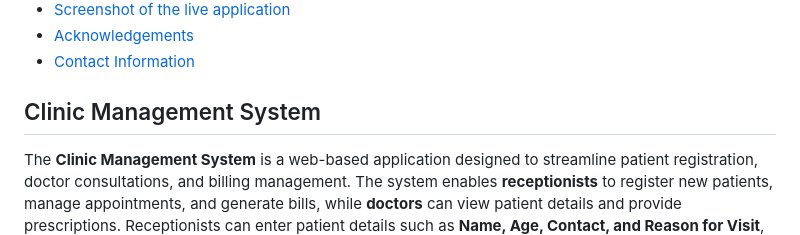
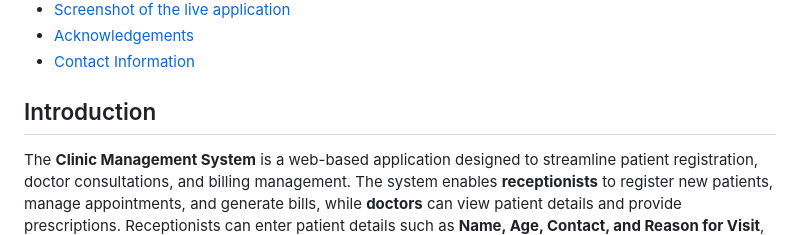
Before and after one commit to PratikshaSarvankar/Unified_Mentor_Internship_Projects, a Markdown page: Clinic Management System/README.md, the part around one of its changes. Rendered like a GitHub page.

```diff
--- a/Clinic Management System/README.md
+++ b/Clinic Management System/README.md
@@ -18,7 +18,7 @@
 - [Screenshot of the live application](#screenshot-of-the-live-application)
 - [Acknowledgements](#acknowledgements)
 - [Contact Information](#contact-information)
-## Clinic Management System
+## Introduction
 
 The **Clinic Management System** is a web-based application designed to streamline patient registration, doctor consultations, and billing management. The system enables **receptionists** to register new patients, manage appointments, and generate bills, while **doctors** can view patient details and provide prescriptions. Receptionists can enter patient details such as **Name, Age, Contact, and Reason for Visit**, generating a **unique token** for each patient. Once a doctor provides a prescription, the **Billing Section** allows receptionists to generate bills only for prescribed patients, including **patient details, prescription, and a fixed charge of ₹100**.
 
```
Also changed, not shown: other parts of Clinic Management System/README.md (+1 -1 lines).
